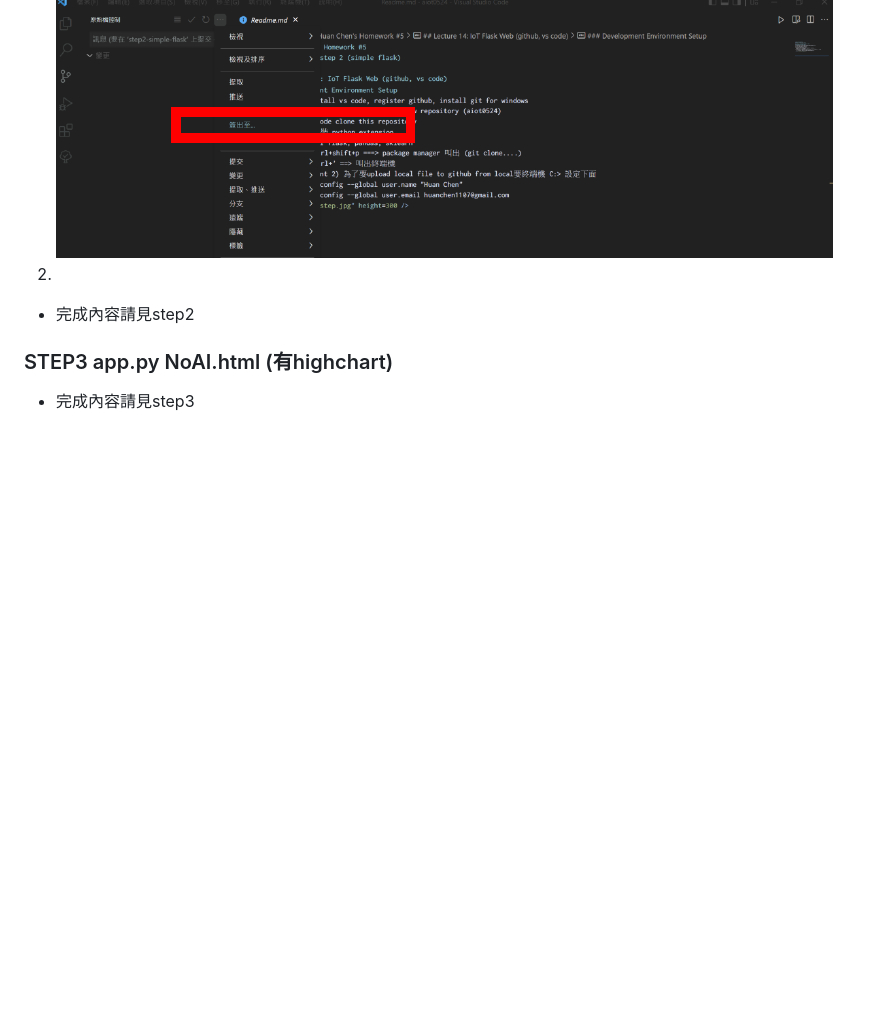
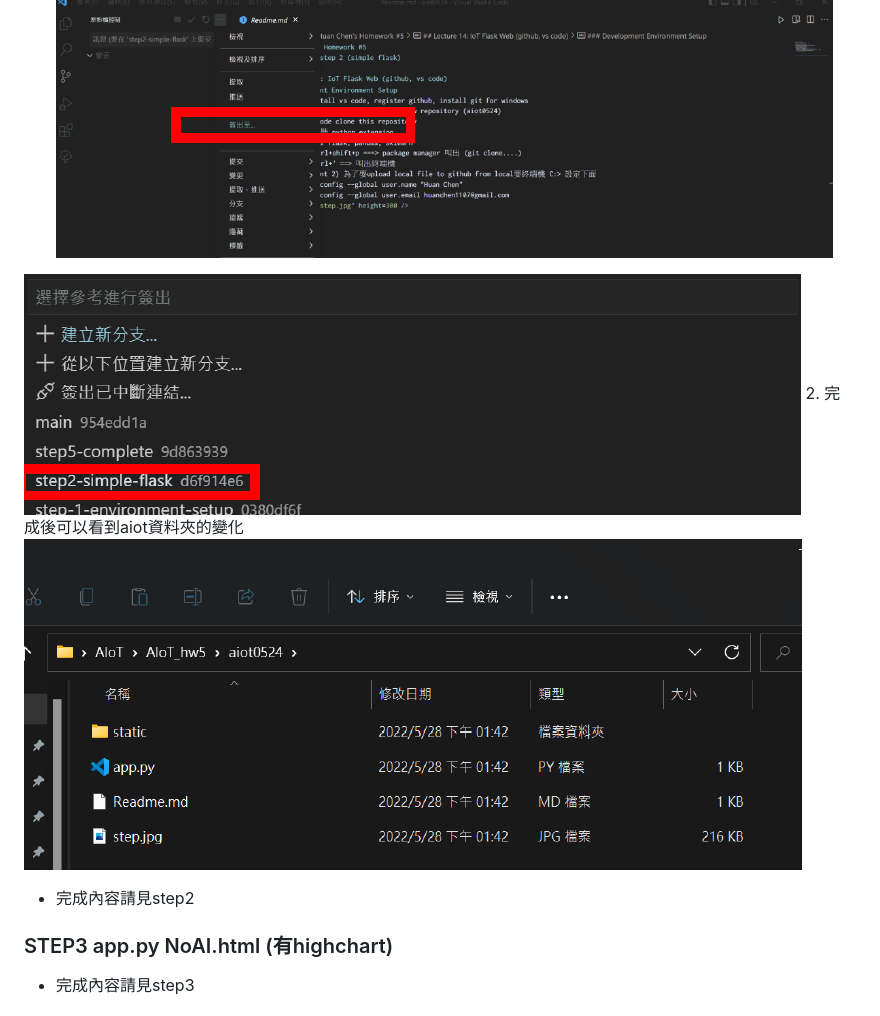
Before and after one commit to HsuHsingYu/aiot_hw5, a Markdown page: Readme.md, the part around the change. GitHub-like rendering; pictures changed too: picture/pic12.png (added); blank space fills up the shorter version.

Commit message:
update step2

```diff
--- a/Readme.md
+++ b/Readme.md
@@ -39,7 +39,10 @@ C:> 設定下面 (不設定 branch default ='main')
 ### STEP2 simple flask web
 1. 使用vscode開啟aiot0524的資料夾，並簽出至step2
 ![](picture/pic10.png)
-2.
+
+![](picture/pic11.png)
+2. 完成後可以看到aiot資料夾的變化
+![](picture/pic12.png)
 
 * 完成內容請見step2
 ### STEP3 app.py NoAI.html (有highchart)
```
